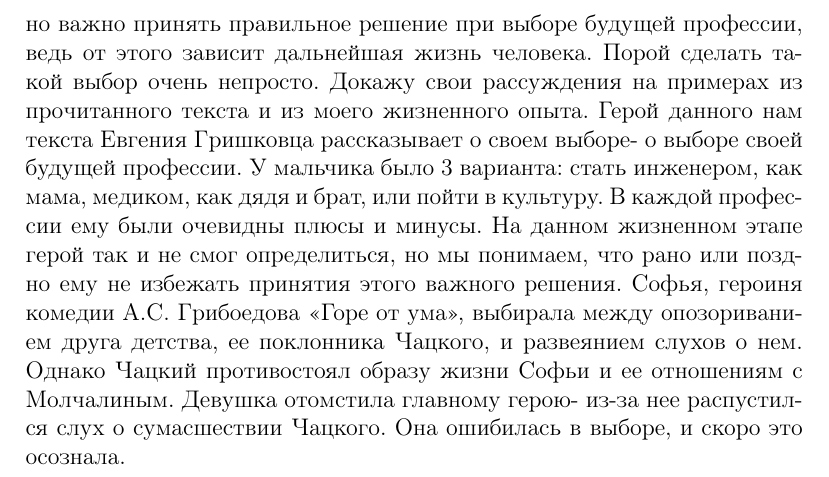
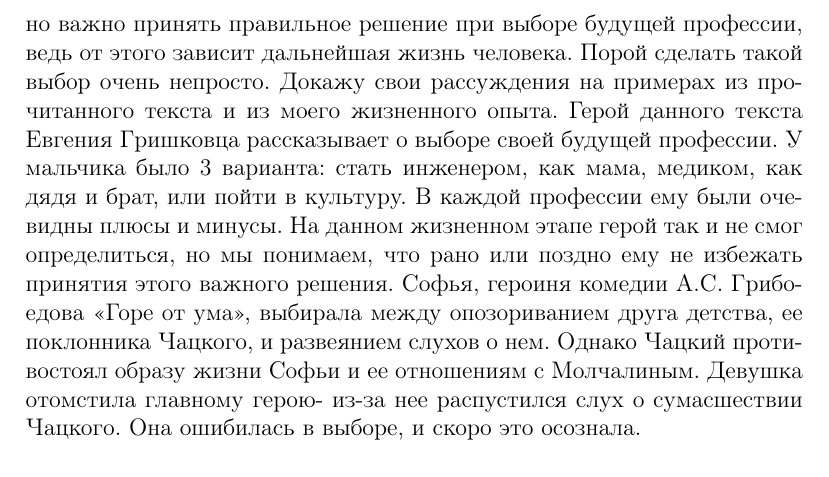
Before and after one commit to egor6417/revision-18, a LaTeX document (sochinenie.tex): part of page 5 of 5, cut so that both start at the same text. Compiled offline with pdfLaTeX.

Commit message:
выбор changed

```diff
--- a/sochinenie.tex
+++ b/sochinenie.tex
@@ -67,6 +67,6 @@
 
 \section{Что такое выбор?}
 Выбор – это главный этап процесса принятия решения. С выбором любой человек сталкивается постоянно, это жизненная необходимость. Особенно важно принять правильное решение при выборе будущей профессии, ведь от этого зависит дальнейшая жизнь человека. Порой сделать такой выбор очень непросто. Докажу свои рассуждения на примерах из прочитанного текста и из моего жизненного опыта.
-Герой данного нам текста Евгения Гришковца рассказывает о своем выборе- о выборе своей будущей профессии. У мальчика было 3 варианта: стать инженером, как мама, медиком, как дядя и брат, или пойти в культуру. В каждой профессии ему были очевидны плюсы и минусы. На данном жизненном этапе герой так и не смог определиться, но мы понимаем, что рано или поздно ему не избежать принятия этого важного решения.
-Софья, героиня комедии А.С. Грибоедова «Горе от ума», выбирала между опозориванием друга детства, ее поклонника Чацкого,  и развеянием слухов о нем. Однако Чацкий противостоял образу жизни Софьи и ее отношениям с Молчалиным. Девушка отомстила главному герою- из-за нее распустился слух о сумасшествии Чацкого. Она ошибилась в выборе, и скоро это осознала.
+Герой данного текста Евгения Гришковца рассказывает о выборе своей будущей профессии. У мальчика было 3 варианта: стать инженером, как мама, медиком, как дядя и брат, или пойти в культуру. В каждой профессии ему были очевидны плюсы и минусы. На данном жизненном этапе герой так и не смог определиться, но мы понимаем, что рано или поздно ему не избежать принятия этого важного решения.
+Софья, героиня комедии А.С. Грибоедова «Горе от ума», выбирала между опозориванием друга детства, ее поклонника Чацкого, и развеянием слухов о нем. Однако Чацкий противостоял образу жизни Софьи и ее отношениям с Молчалиным. Девушка отомстила главному герою- из-за нее распустился слух о сумасшествии Чацкого. Она ошибилась в выборе, и скоро это осознала.
 \end{document}
```
